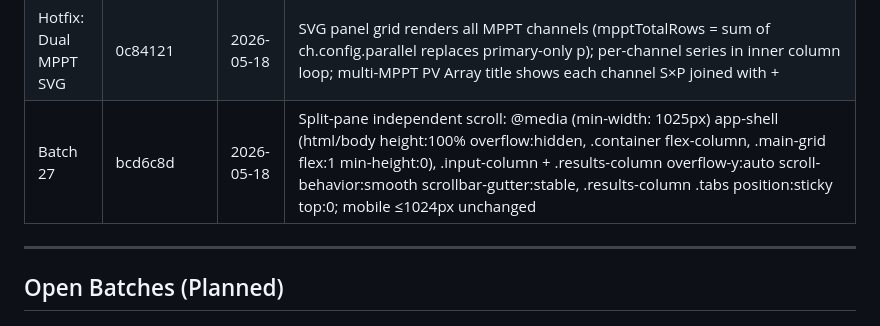
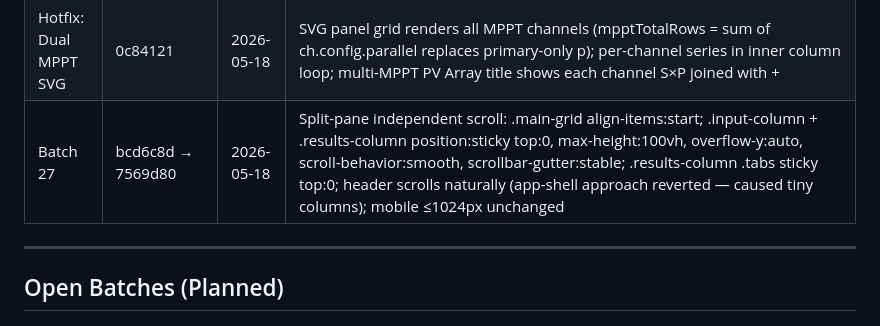
Before and after one commit to Leebartea/Photovoltaic, a Markdown page: Helpful Md/11_Developer_Reference/BATCH_ROADMAP.md, the part around the change. Drawn GitHub-style.

Commit message:
Docs: update Batch 27 roadmap entry with fix commit 7569d80 (sticky approach)

```diff
--- a/Helpful Md/11_Developer_Reference/BATCH_ROADMAP.md
+++ b/Helpful Md/11_Developer_Reference/BATCH_ROADMAP.md
@@ -57,7 +57,7 @@ Updated after each batch. Last update: 2026-05-18 (post-Batch 26B + Hotfix).
 | Batch 26B | e68b2c1 | 2026-05-18 | AUTO/MANUAL badge header, field lock indicators (is-locked/is-auto), engine summary card with Why? expand, inline pre-calc validation (voltage bus, count×Ah vs autonomy), "Auto" option on batteryUnitVoltage, getBatteryHints() extended with voltage hint, applyBatteryModeChrome() + helpers, daily energy cache for pre-calc validation |
 | Hotfix 26B | fdc1ce2 | 2026-05-18 | Remove stale userBatteryUnitCount reference in post-override re-emit block — use battery.stringsInParallel; fixes calculation-on-restore crash |
 | Hotfix: Dual MPPT SVG | 0c84121 | 2026-05-18 | SVG panel grid renders all MPPT channels (mpptTotalRows = sum of ch.config.parallel replaces primary-only p); per-channel series in inner column loop; multi-MPPT PV Array title shows each channel S×P joined with + |
-| Batch 27 | bcd6c8d | 2026-05-18 | Split-pane independent scroll: @media (min-width: 1025px) app-shell (html/body height:100% overflow:hidden, .container flex-column, .main-grid flex:1 min-height:0), .input-column + .results-column overflow-y:auto scroll-behavior:smooth scrollbar-gutter:stable, .results-column .tabs position:sticky top:0; mobile ≤1024px unchanged |
+| Batch 27 | bcd6c8d → 7569d80 | 2026-05-18 | Split-pane independent scroll: .main-grid align-items:start; .input-column + .results-column position:sticky top:0, max-height:100vh, overflow-y:auto, scroll-behavior:smooth, scrollbar-gutter:stable; .results-column .tabs sticky top:0; header scrolls naturally (app-shell approach reverted — caused tiny columns); mobile ≤1024px unchanged |
 
 ---
 
```
